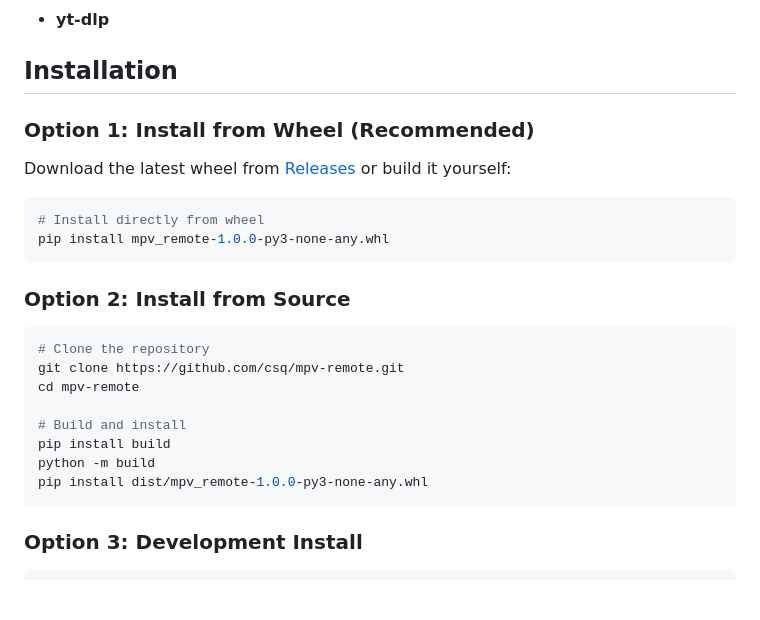
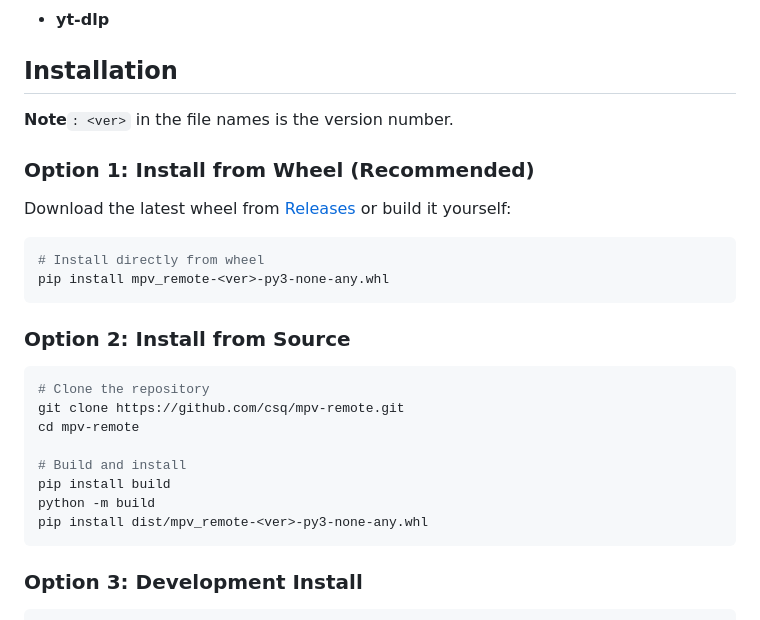
Before and after one commit to csq/mpv-remote, a Markdown page: README.md, the part around the change. Drawn GitHub-style; blank space fills up the shorter version.

Commit message:
docs: generalize wheel filename with <ver> placeholder

````diff
--- a/README.md
+++ b/README.md
@@ -55,6 +55,7 @@ This Flask-based web interfaz provides a comprehensive media control interface f
 - <b>yt-dlp</b>
 
 ## Installation
+**Note**`: <ver>` in the file names is the version number.
 
 ### Option 1: Install from Wheel (Recommended)
 
@@ -62,7 +63,7 @@ Download the latest wheel from [Releases](https://github.com/csq/mpv-remote/rele
 
 ```bash
 # Install directly from wheel
-pip install mpv_remote-1.0.0-py3-none-any.whl
+pip install mpv_remote-<ver>-py3-none-any.whl
 ```
 
 ### Option 2: Install from Source
@@ -75,7 +76,7 @@ cd mpv-remote
 # Build and install
 pip install build
 python -m build
-pip install dist/mpv_remote-1.0.0-py3-none-any.whl
+pip install dist/mpv_remote-<ver>-py3-none-any.whl
 ```
 
 ### Option 3: Development Install
````
